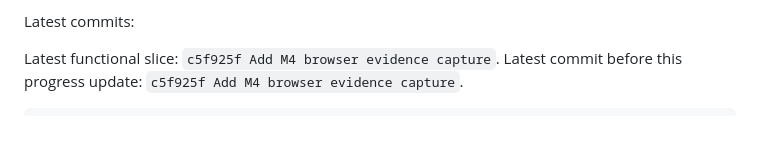
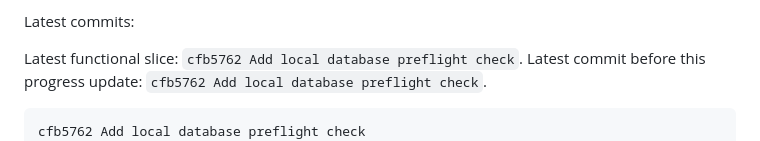
Before and after one commit to pikecode/procurex, a Markdown page: docs/progress.md, the part around the change. Rendered like a GitHub page.

Commit message:
Refresh progress ledger after database preflight

````diff
--- a/docs/progress.md
+++ b/docs/progress.md
@@ -92,10 +92,11 @@ The M4 acceptance page now also renders a copyable acceptance summary. It combin
 
 Latest commits:
 
-Latest functional slice: `c5f925f Add M4 browser evidence capture`.
-Latest commit before this progress update: `c5f925f Add M4 browser evidence capture`.
+Latest functional slice: `cfb5762 Add local database preflight check`.
+Latest commit before this progress update: `cfb5762 Add local database preflight check`.
 
 ```text
+cfb5762 Add local database preflight check
 c5f925f Add M4 browser evidence capture
 913d4e5 Add M4 manual acceptance launcher
 5b3db41 Add M4 manual acceptance preflight
````
Also changed, not shown: docs/continuation.md (+1 -0 lines).
